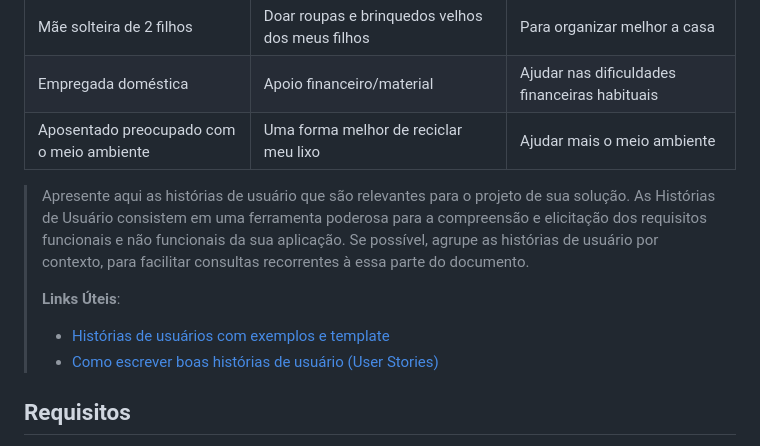
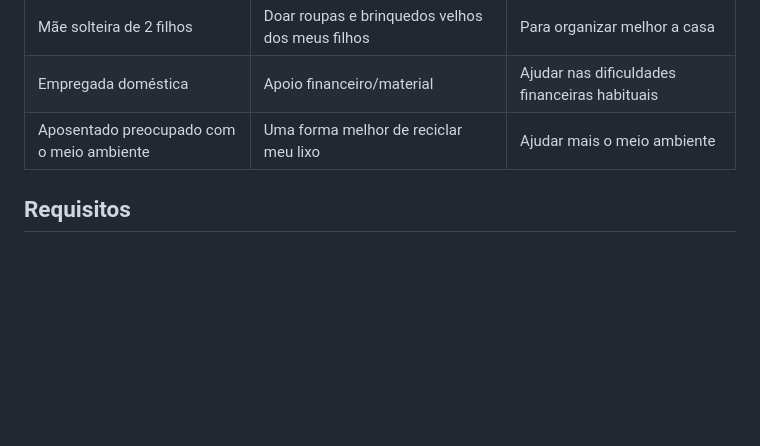
Before and after one commit to ICEI-PUC-Minas-PPLCC-TI/ti-1-ppl-cc-m-20231-doe-me, a Markdown page: docs/relatorio/Relatorio Tecnico - Doe.me .md, the part around the change. Rendered like a GitHub page; blank space fills up the shorter version.

Commit message:
remoção template historias_users
remoção do texto base

```diff
--- a/docs/relatorio/Relatorio Tecnico - Doe.me .md
+++ b/docs/relatorio/Relatorio Tecnico - Doe.me .md
@@ -147,17 +147,6 @@ Com base na análise das personas forma identificadas as seguintes histórias de
 |Mãe solteira de 2 filhos  | Doar roupas e brinquedos velhos dos meus filhos           | Para organizar melhor a casa               |
 |Empregada doméstica       | Apoio financeiro/material                 | Ajudar nas dificuldades financeiras habituais |
 |Aposentado preocupado com o meio ambiente       | Uma forma melhor de reciclar meu lixo                 | Ajudar mais o meio ambiente |
-
-> Apresente aqui as histórias de usuário que são relevantes para o
-> projeto de sua solução. As Histórias de Usuário consistem em uma
-> ferramenta poderosa para a compreensão e elicitação dos requisitos
-> funcionais e não funcionais da sua aplicação. Se possível, agrupe as
-> histórias de usuário por contexto, para facilitar consultas
-> recorrentes à essa parte do documento.
->
-> **Links Úteis**:
-> - [Histórias de usuários com exemplos e template](https://www.atlassian.com/br/agile/project-management/user-stories)
-> - [Como escrever boas histórias de usuário (User Stories)](https://medium.com/vertice/como-escrever-boas-users-stories-hist%C3%B3rias-de-usu%C3%A1rios-b29c75043fac)
 
 ## Requisitos
 
```
